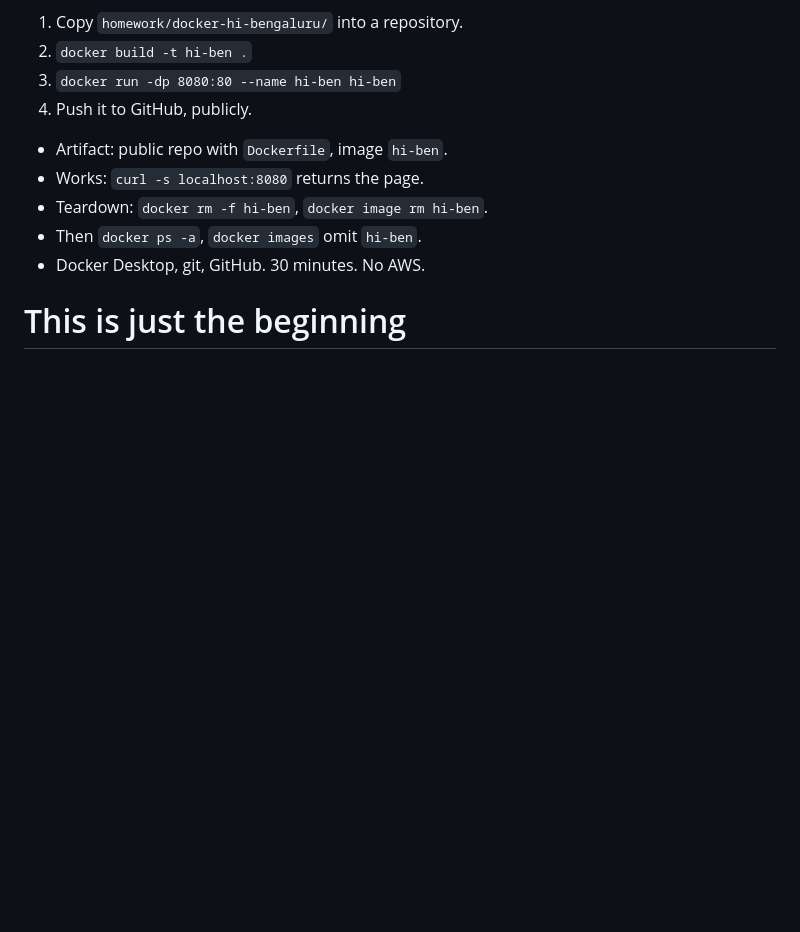
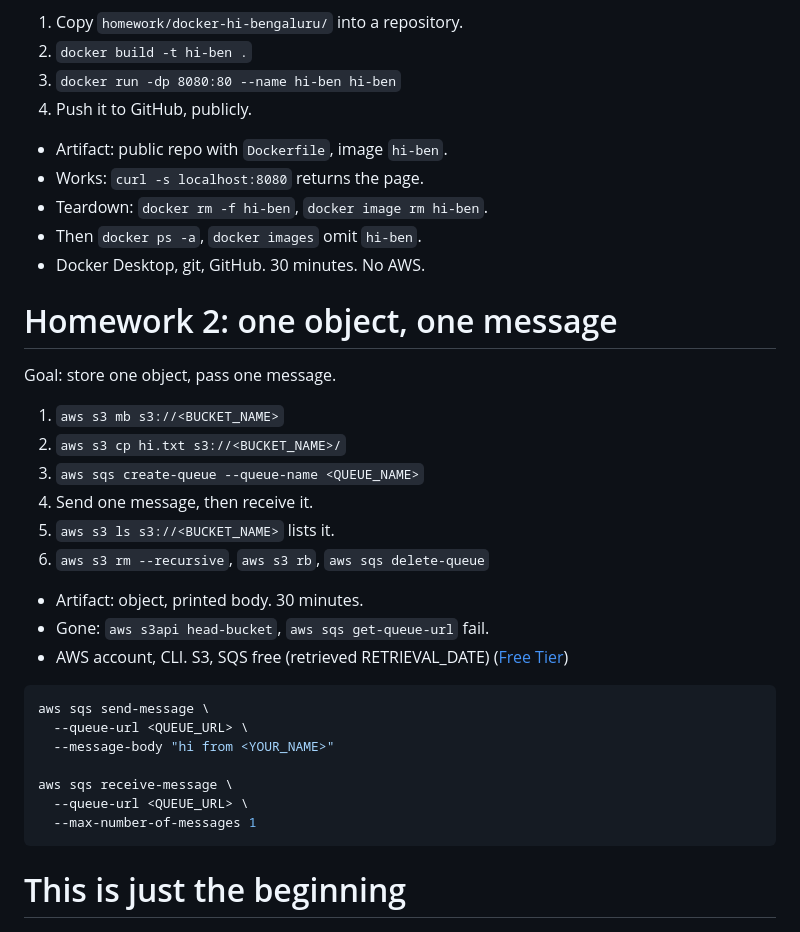
Before and after one commit to rafalkrol-xyz/aws-student-builder-group-aub-20260816-shoot-for-the-stars, a Markdown page: presentation/shoot-for-the-stars.md, the part around the change. GitHub-like rendering; blank space fills up the shorter version.

````diff
--- a/presentation/shoot-for-the-stars.md
+++ b/presentation/shoot-for-the-stars.md
@@ -399,6 +399,34 @@ Goal: containerise a page, publish its source.
 
 <!-- end_slide -->
 
+Homework 2: one object, one message
+===================================
+
+Goal: store one object, pass one message.
+
+1. `aws s3 mb s3://<BUCKET_NAME>`
+2. `aws s3 cp hi.txt s3://<BUCKET_NAME>/`
+3. `aws sqs create-queue --queue-name <QUEUE_NAME>`
+4. Send one message, then receive it.
+5. `aws s3 ls s3://<BUCKET_NAME>` lists it.
+6. `aws s3 rm --recursive`, `aws s3 rb`, `aws sqs delete-queue`
+
+- Artifact: object, printed body. 30 minutes.
+- Gone: `aws s3api head-bucket`, `aws sqs get-queue-url` fail.
+- AWS account, CLI. S3, SQS free (retrieved RETRIEVAL_DATE) ([Free Tier](https://aws.amazon.com/free/))
+
+```bash
+aws sqs send-message \
+  --queue-url <QUEUE_URL> \
+  --message-body "hi from <YOUR_NAME>"
+
+aws sqs receive-message \
+  --queue-url <QUEUE_URL> \
+  --max-number-of-messages 1
+```
+
+<!-- end_slide -->
+
 This is just the beginning
 ==========================
 
````
Also changed, not shown: homework/02-s3-object-sqs-message.md (added, +97 -0 lines).
